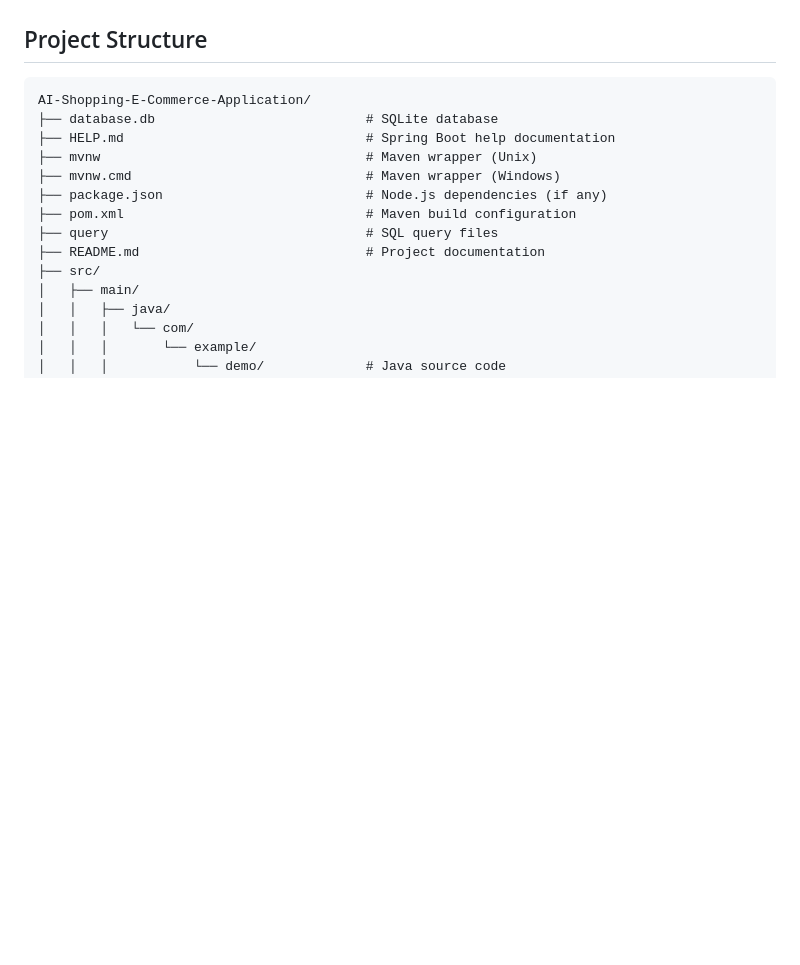
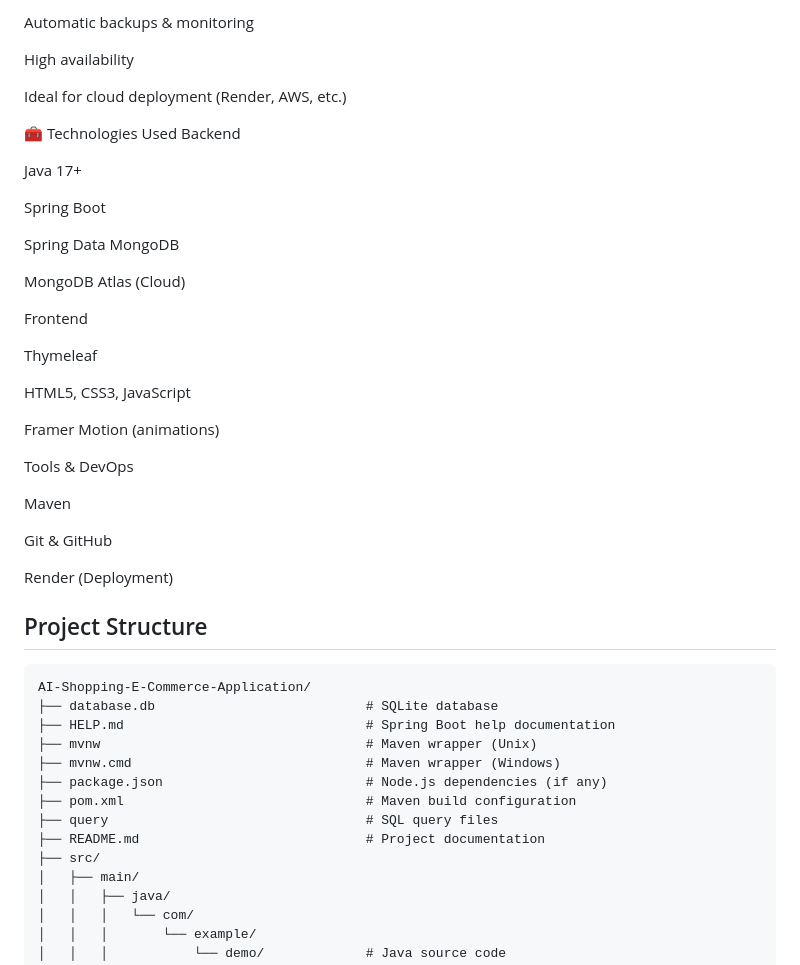
Before and after one commit to Reddisekharyadav/AI-Shopping-E-Commerce-Application, a Markdown page: README.md, the part around one of its changes. Rendered like a GitHub page; blank space fills up the shorter version.

Commit message:
updated mongodb with allow access everywhere

````diff
--- a/README.md
+++ b/README.md
@@ -52,3 +100,35 @@ AI Shopping is a modern e-commerce web application built with Spring Boot, Thyme
+Automatic backups & monitoring
+
+High availability
+
+Ideal for cloud deployment (Render, AWS, etc.)
+
+🧰 Technologies Used
+Backend
+
+Java 17+
+
+Spring Boot
+
+Spring Data MongoDB
+
+MongoDB Atlas (Cloud)
+
+Frontend
+
+Thymeleaf
+
+HTML5, CSS3, JavaScript
+
+Framer Motion (animations)
+
+Tools & DevOps
+
+Maven
+
+Git & GitHub
+
+Render (Deployment)
 ## Project Structure
 ```
 AI-Shopping-E-Commerce-Application/
````
Also changed, not shown: other parts of README.md (+170 -62 lines).
